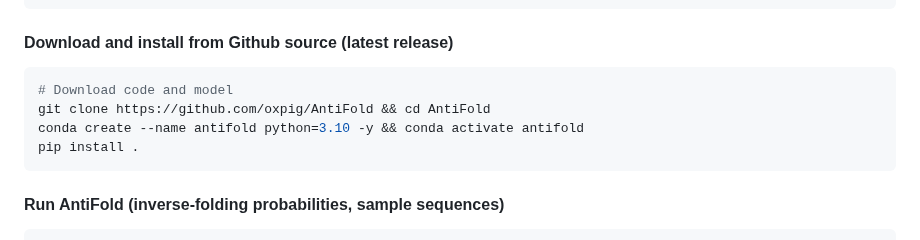
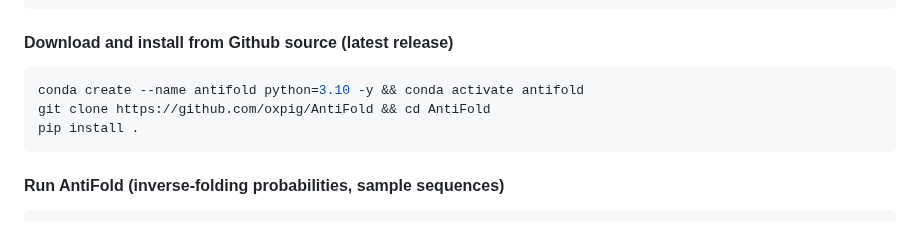
Before and after one commit to oxpig/AntiFold, a Markdown page: README.md, the part around the change. Drawn GitHub-style.

````diff
--- a/README.md
+++ b/README.md
@@ -33,9 +33,8 @@ pip install antifold
 
 #### Download and install from Github source (latest release)
 ```bash
-# Download code and model
+conda create --name antifold python=3.10 -y && conda activate antifold
 git clone https://github.com/oxpig/AntiFold && cd AntiFold
-conda create --name antifold python=3.10 -y && conda activate antifold
 pip install .
 ```
 
````
